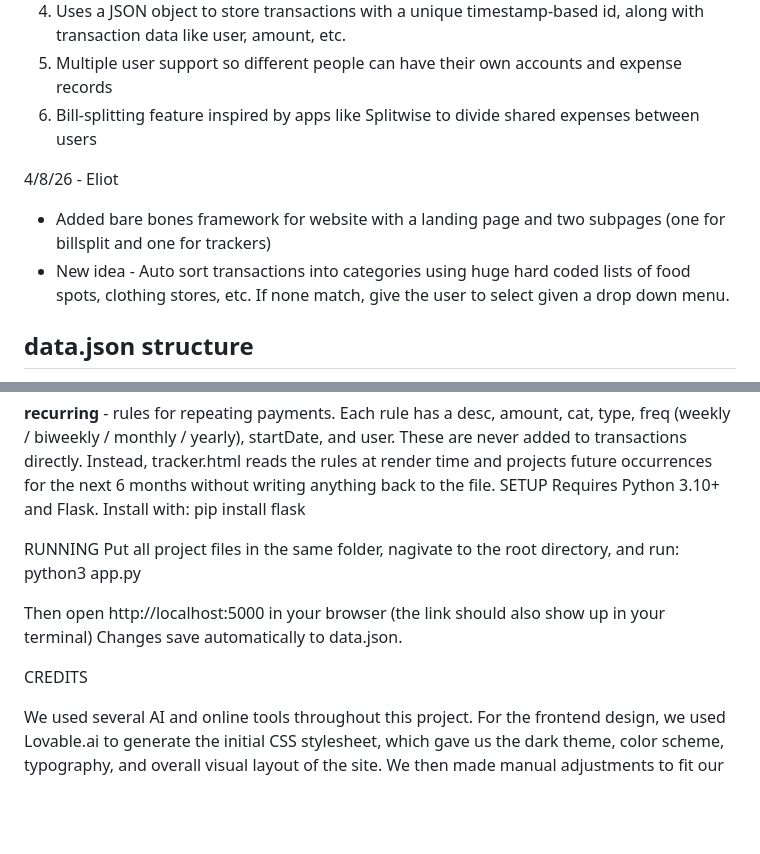
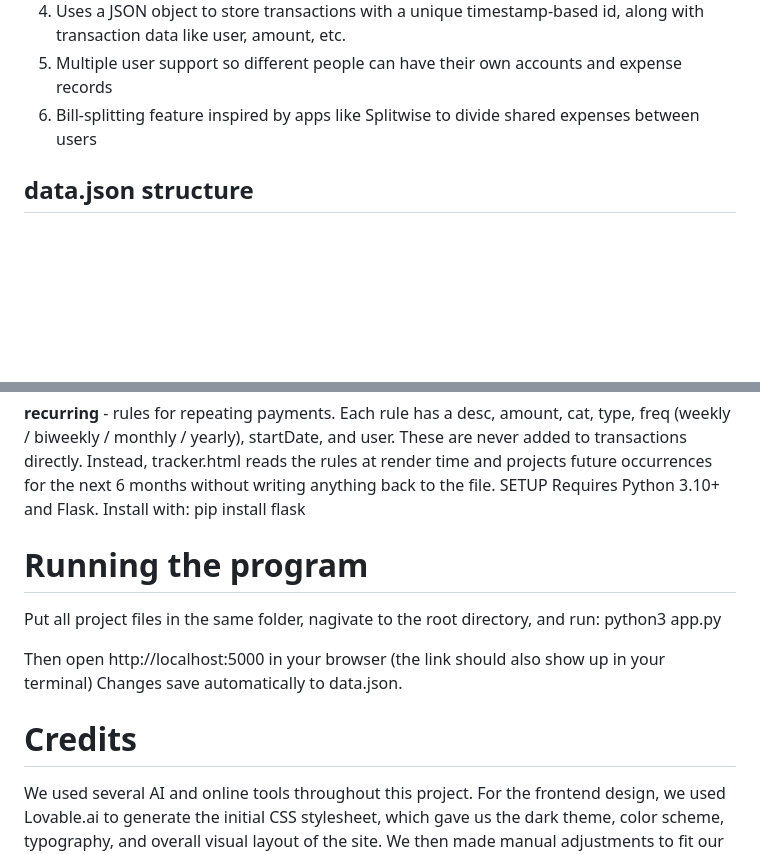
Before and after one commit to EliotPark/finance_tracker, a Markdown page: README.md, 2 parts joined by grey strips. Drawn GitHub-style; blank space fills up the shorter version.

```diff
--- a/README.md
+++ b/README.md
@@ -8,9 +8,6 @@ Final Project for CS32
 5. Multiple user support so different people can have their own accounts and expense records
 6. Bill-splitting feature inspired by apps like Splitwise to divide shared expenses between users
 
-4/8/26 - Eliot
-- Added bare bones framework for website with a landing page and two subpages (one for billsplit and one for trackers)
-- New idea - Auto sort transactions into categories using huge hard coded lists of food spots, clothing stores, etc. If none match, give the user to select given a drop down menu.
 
 ## data.json structure
 
@@ -29,14 +26,16 @@ SETUP
 Requires Python 3.10+ and Flask.
 Install with: pip install flask
 
-RUNNING
+
+# Running the program
+
 Put all project files in the same folder, nagivate to the root directory, and run:
 python3 app.py
 
 Then open http://localhost:5000 in your browser (the link should also show up in your terminal)
 Changes save automatically to data.json.
 
-CREDITS
+# Credits
 
 We used several AI and online tools throughout this project.
 For the frontend design, we used Lovable.ai to generate the initial CSS stylesheet, which gave us the dark theme, color scheme, typography, and overall visual layout of the site. We then made manual adjustments to fit our specific pages and components.
```
